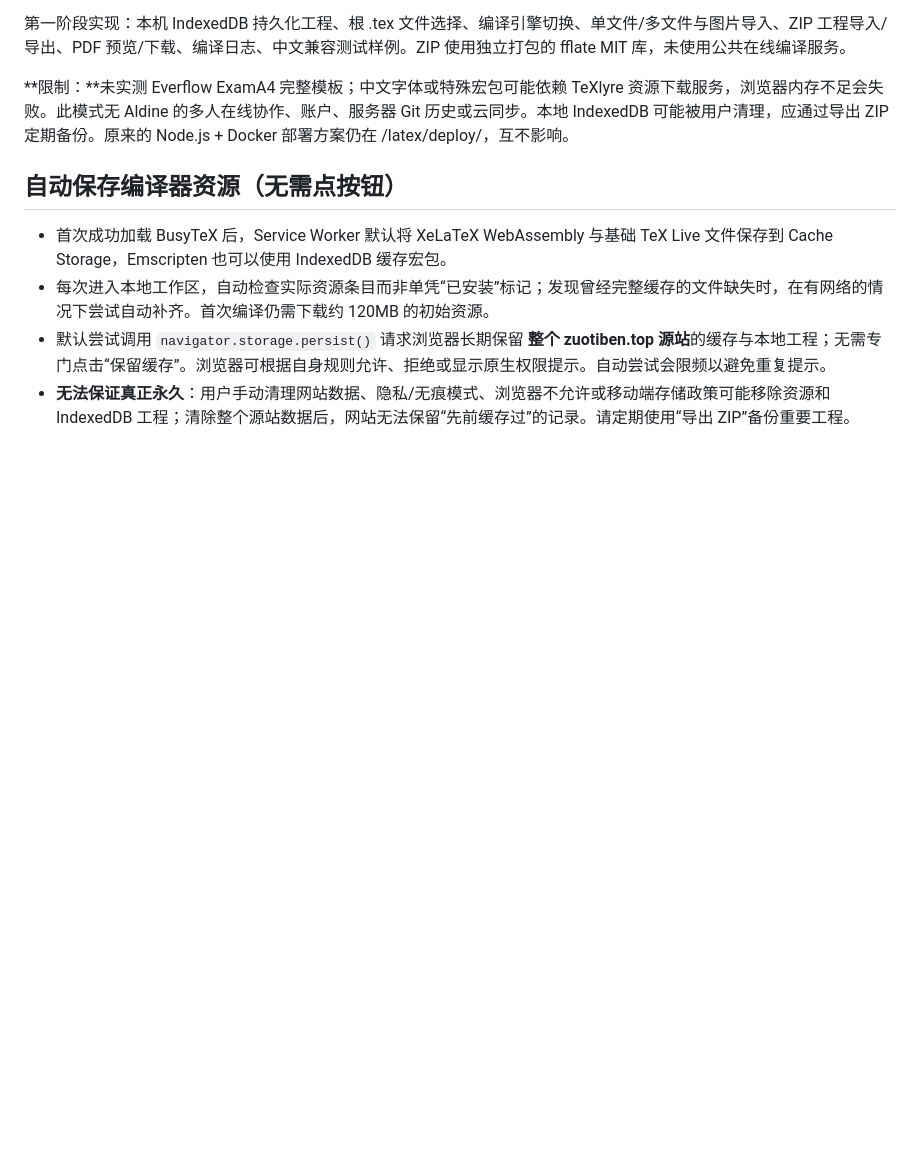
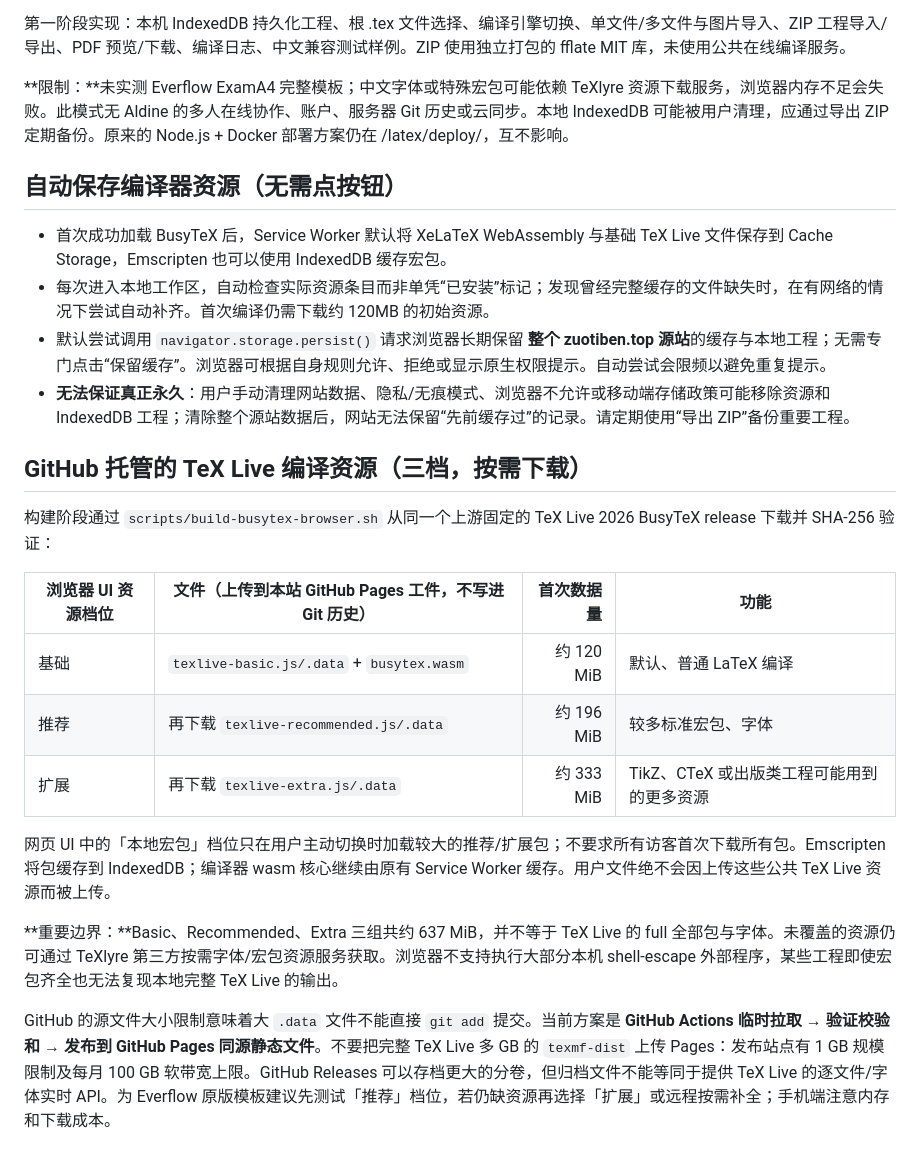
Before and after one commit to EverflowCN/zuotiben, a Markdown page: latex/README.md, the part around the change. GitHub-like rendering; blank space fills up the shorter version.

Commit message:
docs(latex): document GitHub hosted three-tier TeX Live resource bundles and true Pages limits

```diff
--- a/latex/README.md
+++ b/latex/README.md
@@ -33,3 +33,19 @@
 - 每次进入本地工作区，自动检查实际资源条目而非单凭“已安装”标记；发现曾经完整缓存的文件缺失时，在有网络的情况下尝试自动补齐。首次编译仍需下载约 120MB 的初始资源。
 - 默认尝试调用 `navigator.storage.persist()` 请求浏览器长期保留 **整个 zuotiben.top 源站**的缓存与本地工程；无需专门点击“保留缓存”。浏览器可根据自身规则允许、拒绝或显示原生权限提示。自动尝试会限频以避免重复提示。
 - **无法保证真正永久**：用户手动清理网站数据、隐私/无痕模式、浏览器不允许或移动端存储政策可能移除资源和 IndexedDB 工程；清除整个源站数据后，网站无法保留“先前缓存过”的记录。请定期使用“导出 ZIP”备份重要工程。
+
+## GitHub 托管的 TeX Live 编译资源（三档，按需下载）
+
+构建阶段通过 `scripts/build-busytex-browser.sh` 从同一个上游固定的 TeX Live 2026 BusyTeX release 下载并 SHA-256 验证：
+
+| 浏览器 UI 资源档位 | 文件（上传到本站 GitHub Pages 工件，**不写进 Git 历史**） | 首次数据量 | 功能 |
+| --- | --- | ---: | --- |
+| 基础 | `texlive-basic.js/.data` + `busytex.wasm` | 约 120 MiB | 默认、普通 LaTeX 编译 |
+| 推荐 | 再下载 `texlive-recommended.js/.data` | 约 196 MiB | 较多标准宏包、字体 |
+| 扩展 | 再下载 `texlive-extra.js/.data` | 约 333 MiB | TikZ、CTeX 或出版类工程可能用到的更多资源 |
+
+网页 UI 中的「本地宏包」档位只在用户主动切换时加载较大的推荐/扩展包；不要求所有访客首次下载所有包。Emscripten 将包缓存到 IndexedDB；编译器 wasm 核心继续由原有 Service Worker 缓存。用户文件绝不会因上传这些公共 TeX Live 资源而被上传。
+
+**重要边界：**Basic、Recommended、Extra 三组共约 637 MiB，并不等于 TeX Live 的 full 全部包与字体。未覆盖的资源仍可通过 TeXlyre 第三方按需字体/宏包资源服务获取。浏览器不支持执行大部分本机 shell-escape 外部程序，某些工程即使宏包齐全也无法复现本地完整 TeX Live 的输出。
+
+GitHub 的源文件大小限制意味着大 `.data` 文件不能直接 `git add` 提交。当前方案是 **GitHub Actions 临时拉取 → 验证校验和 → 发布到 GitHub Pages 同源静态文件**。不要把完整 TeX Live 多 GB 的 `texmf-dist` 上传 Pages：发布站点有 1 GB 规模限制及每月 100 GB 软带宽上限。GitHub Releases 可以存档更大的分卷，但归档文件不能等同于提供 TeX Live 的逐文件/字体实时 API。为 Everflow 原版模板建议先测试「推荐」档位，若仍缺资源再选择「扩展」或远程按需补全；手机端注意内存和下载成本。
```
